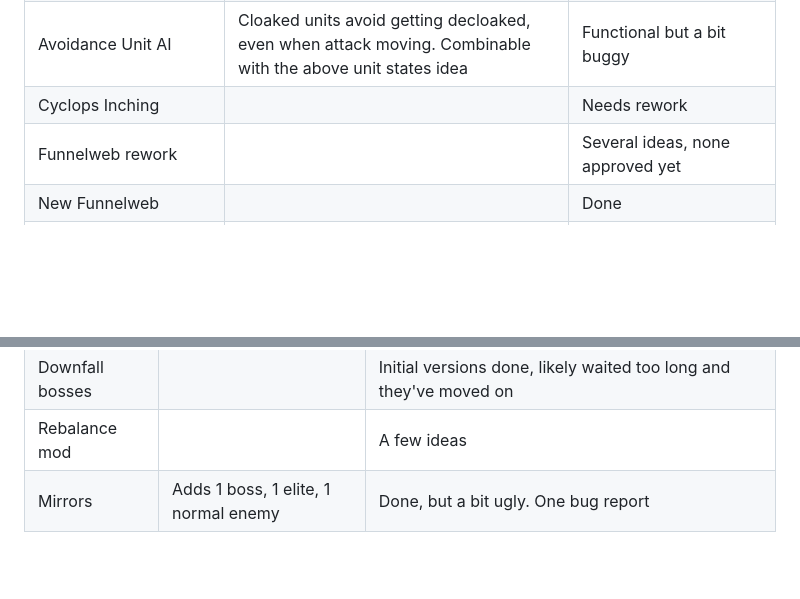
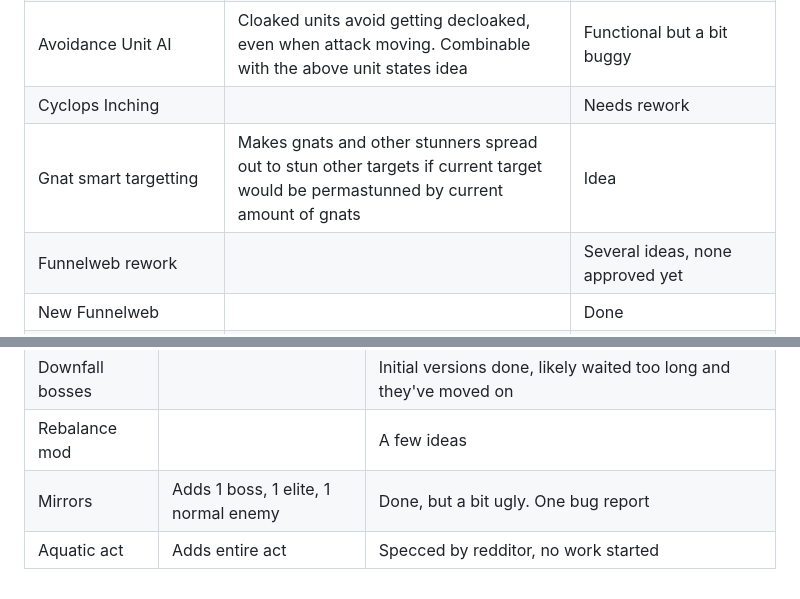
Before and after one commit to danfireman/danfireman.github.io, a Markdown page: projects.md, 2 parts joined by grey strips. GitHub-like rendering; blank space fills up the shorter version.

Commit message:
Adding aqua StS project and Gnat targetting

```diff
--- a/projects.md
+++ b/projects.md
@@ -24,6 +24,7 @@
 | Unit states: aggressive/defensive     | These states would dictate whether unit AI would try and avoid coming into range of another unit. Good for Recluse vs stinger       | Idea |
 | Avoidance Unit AI     | Cloaked units avoid getting decloaked, even when attack moving. Combinable with the above unit states idea       | Functional but a bit buggy |
 | Cyclops Inching      |        | Needs rework |
+| Gnat smart targetting | Makes gnats and other stunners spread out to stun other targets if current target would be permastunned by current amount of gnats | Idea |
 | Funnelweb rework    |        | Several ideas, none approved yet |
 | New Funnelweb    |        | Done |
 | Bomber reload UI    |        | Done, finished by sprunk |
@@ -41,3 +42,4 @@
 | Downfall bosses     |        | Initial versions done, likely waited too long and they've moved on |
 | Rebalance mod      |        | A few ideas |
 | Mirrors      | Adds 1 boss, 1 elite, 1 normal enemy       | Done, but a bit ugly. One bug report |
+| Aquatic act      | Adds entire act       | Specced by redditor, no work started |
```
